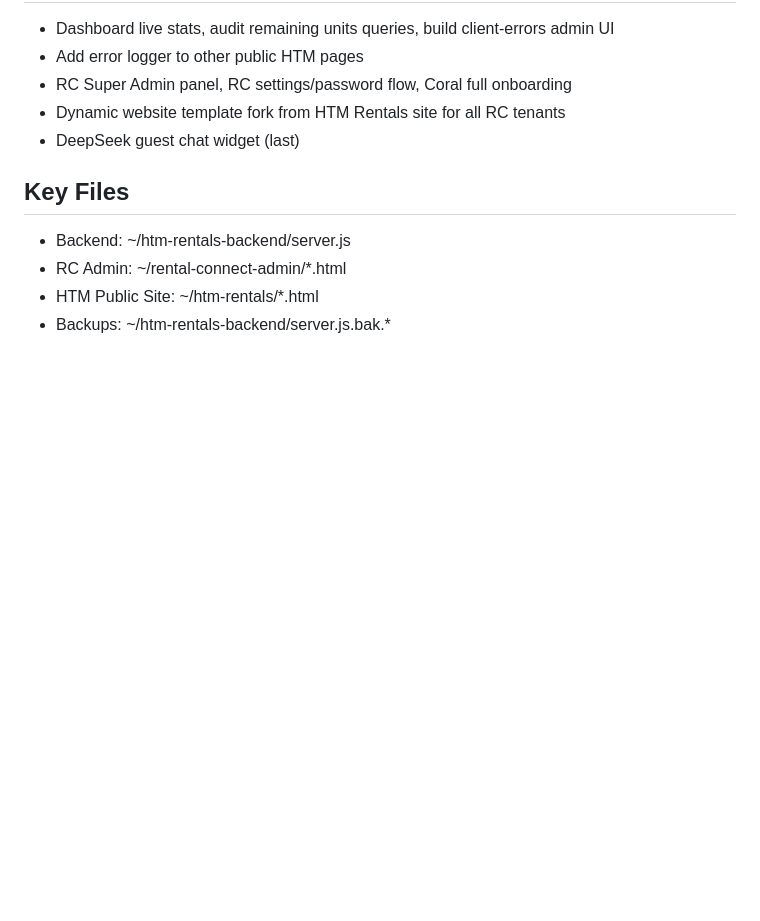
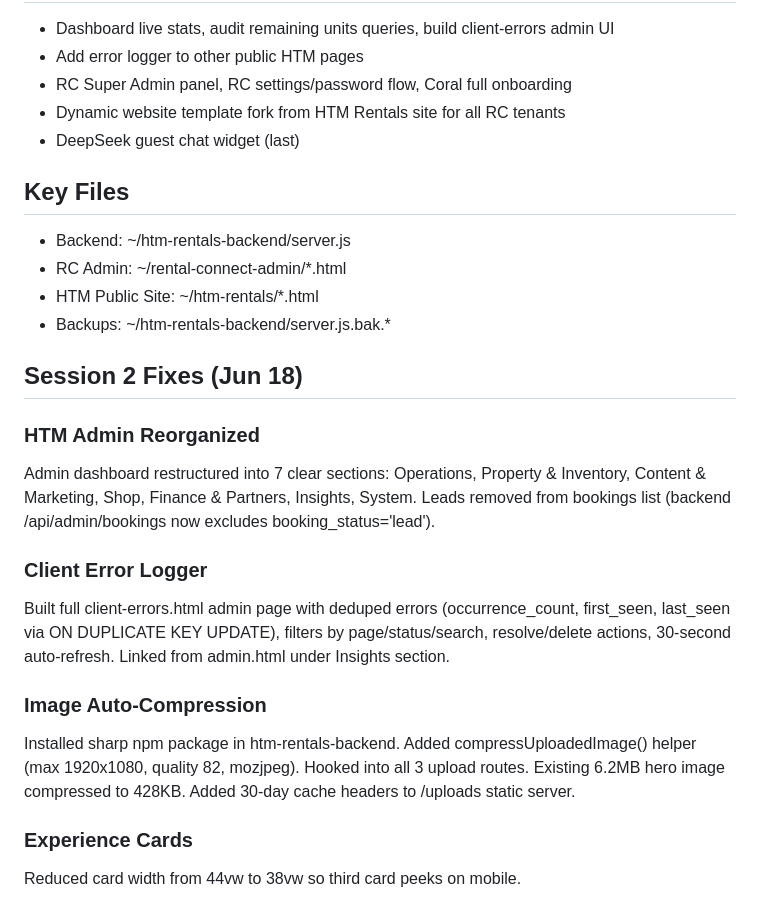
Before and after one commit to Bissbro/rental-connect-admin, a Markdown page: STATUS.md, the part around the change. Drawn GitHub-style; blank space fills up the shorter version.

Commit message:
Update STATUS.md with session 2 fixes

```diff
--- a/STATUS.md
+++ b/STATUS.md
@@ -48,3 +48,17 @@ Fixed HTM admin Analytics, Partners, and Loans routes (bad tenant_id filters and
 - RC Admin: ~/rental-connect-admin/*.html
 - HTM Public Site: ~/htm-rentals/*.html
 - Backups: ~/htm-rentals-backend/server.js.bak.*
+
+## Session 2 Fixes (Jun 18)
+
+### HTM Admin Reorganized
+Admin dashboard restructured into 7 clear sections: Operations, Property & Inventory, Content & Marketing, Shop, Finance & Partners, Insights, System. Leads removed from bookings list (backend /api/admin/bookings now excludes booking_status='lead').
+
+### Client Error Logger
+Built full client-errors.html admin page with deduped errors (occurrence_count, first_seen, last_seen via ON DUPLICATE KEY UPDATE), filters by page/status/search, resolve/delete actions, 30-second auto-refresh. Linked from admin.html under Insights section.
+
+### Image Auto-Compression
+Installed sharp npm package in htm-rentals-backend. Added compressUploadedImage() helper (max 1920x1080, quality 82, mozjpeg). Hooked into all 3 upload routes. Existing 6.2MB hero image compressed to 428KB. Added 30-day cache headers to /uploads static server.
+
+### Experience Cards
+Reduced card width from 44vw to 38vw so third card peeks on mobile.
```
